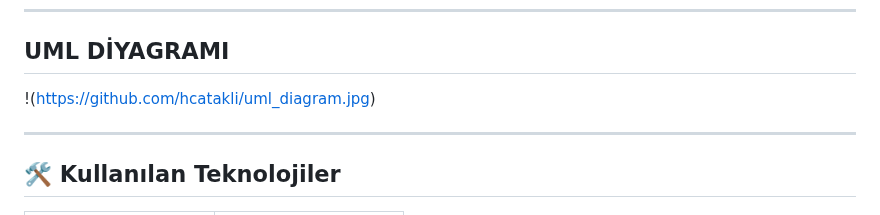
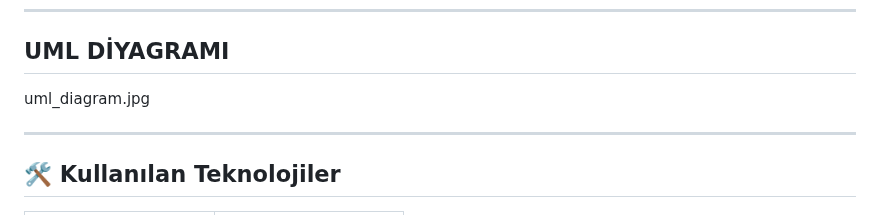
Before and after one commit to hcatakli/suolingo_backend, a Markdown page: README.md, the part around the change. Drawn GitHub-style.

Commit message:
Fix UML diagram image link in README

```diff
--- a/README.md
+++ b/README.md
@@ -40,7 +40,7 @@ Bu repository, Suolingo uygulamasının **Ruby on Rails tabanlı backend API** p
 
 ## UML DİYAGRAMI
 
-!(https://github.com/hcatakli/uml_diagram.jpg)
+uml_diagram.jpg
 
 ---
 
```
